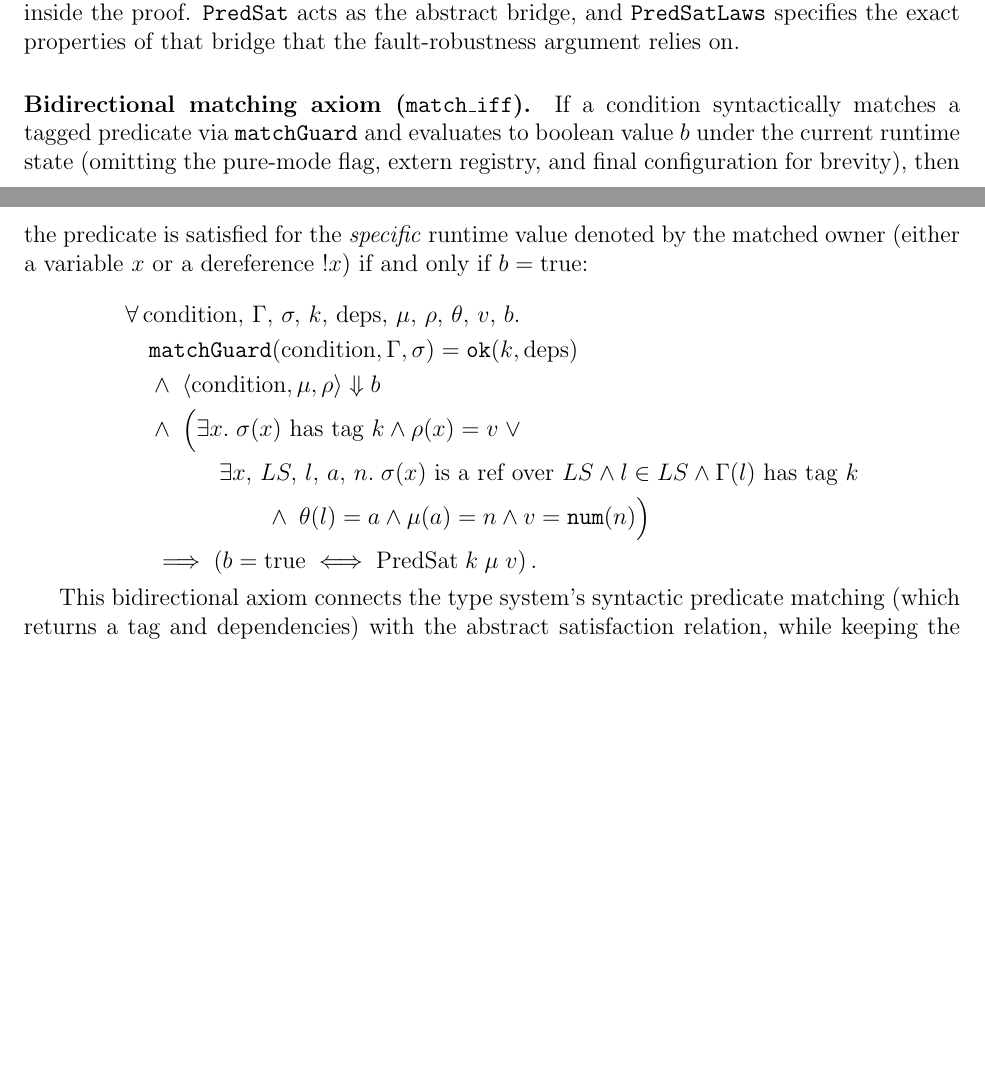
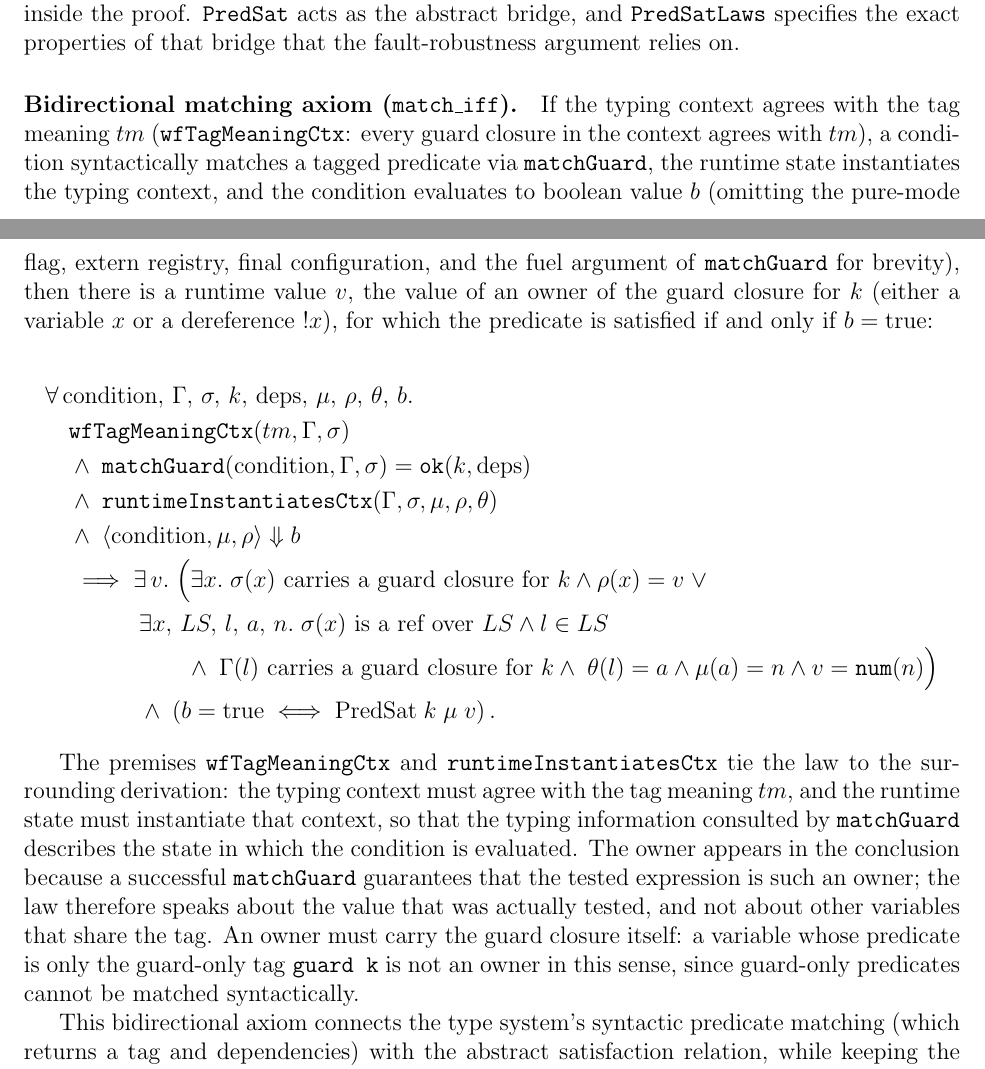
Before and after one commit to vzaliva/poison-lang, a LaTeX paper (doc/poison-lang-description.tex): two parts of pages 34 and 35 of 38, joined at a grey line, cut so that both start at the same text, the shorter picture padded with empty space. Compiled offline with pdfLaTeX.

Commit message:
Update match_iff in the language description

```diff
--- a/doc/poison-lang-description.tex
+++ b/doc/poison-lang-description.tex
@@ -1818,31 +1818,49 @@ closures cannot be re-evaluated directly inside the proof.  \texttt{PredSat}
 acts as the abstract bridge, and \texttt{PredSatLaws} specifies the exact
 properties of that bridge that the fault-robustness argument relies on.
 
-\paragraph{Bidirectional matching axiom (\texttt{match\_iff}).} If a condition
-syntactically matches a tagged predicate via \texttt{matchGuard} and evaluates
-to boolean value $b$ under the current runtime state (omitting the pure-mode flag, extern registry, and final
-configuration for brevity), then the predicate is satisfied for the
-\emph{specific} runtime value denoted by the matched owner (either a variable
-\(x\) or a dereference \(!x\)) if and only if $b = \text{true}$:
+\paragraph{Bidirectional matching axiom (\texttt{match\_iff}).} If the typing
+context agrees with the tag meaning $tm$ (\texttt{wfTagMeaningCtx}: every guard
+closure in the context agrees with $tm$), a condition syntactically matches a
+tagged predicate via \texttt{matchGuard}, the runtime state instantiates the
+typing context, and the condition evaluates to boolean value $b$ (omitting the
+pure-mode flag, extern registry, final configuration, and the fuel argument of
+\texttt{matchGuard} for brevity), then there is a runtime value $v$, the value of
+an owner of the guard closure for $k$ (either a variable \(x\) or a dereference
+\(!x\)), for which the predicate is satisfied if and only if $b = \text{true}$:
 
 \[
 \begin{aligned}
-&\forall\, \text{condition},\, \Gamma,\, \sigma,\, k,\, \text{deps},\, \mu,\, \rho,\, \theta,\, v,\, b.\\
-&\quad \texttt{matchGuard}(\text{condition}, \Gamma, \sigma) = \texttt{ok}(k, \text{deps})\\
+&\forall\, \text{condition},\, \Gamma,\, \sigma,\, k,\, \text{deps},\, \mu,\, \rho,\, \theta,\, b.\\
+&\quad \texttt{wfTagMeaningCtx}(tm, \Gamma, \sigma)\\
+&\quad \land\; \texttt{matchGuard}(\text{condition}, \Gamma, \sigma) = \texttt{ok}(k, \text{deps})\\
+&\quad \land\; \texttt{runtimeInstantiatesCtx}(\Gamma, \sigma, \mu, \rho, \theta)\\
 &\quad \land\; \langle \text{condition}, \mu, \rho \rangle \Downarrow b\\
-&\quad \land\;
+&\quad \implies \exists\, v.\;
 \Big(
-  \exists x.\; \sigma(x)\text{ has tag }k \land \rho(x)=v
+  \exists x.\; \sigma(x)\text{ carries a guard closure for }k \land \rho(x)=v
   \;\lor\\
 &\qquad\qquad
   \exists x,\, LS,\, l,\, a,\, n.\;
-    \sigma(x)\text{ is a ref over }LS \land l \in LS \land \Gamma(l)\text{ has tag }k \\
+    \sigma(x)\text{ is a ref over }LS \land l \in LS \\
 &\qquad\qquad\qquad
+    \land\; \Gamma(l)\text{ carries a guard closure for }k
     \land\; \theta(l)=a \land \mu(a)=n \land v=\texttt{num}(n)
 \Big)\\
-&\quad \implies (b = \text{true} \iff \text{PredSat}\; k\; \mu\; v)\,.
+&\qquad\qquad \land\; (b = \text{true} \iff \text{PredSat}\; k\; \mu\; v)\,.
 \end{aligned}
 \]
+
+The premises \texttt{wfTagMeaningCtx} and \texttt{runtimeInstantiatesCtx} tie
+the law to the surrounding derivation: the typing context must agree with the
+tag meaning $tm$, and the runtime state must instantiate that context, so that
+the typing information consulted by \texttt{matchGuard} describes the state in
+which the condition is evaluated.
+The owner appears in the conclusion because a successful \texttt{matchGuard}
+guarantees that the tested expression is such an owner; the law therefore
+speaks about the value that was actually tested, and not about other variables
+that share the tag.  An owner must carry the guard closure itself: a variable
+whose predicate is only the guard-only tag \texttt{guard k} is not an owner in
+this sense, since guard-only predicates cannot be matched syntactically.
 
 This bidirectional axiom connects the type system's syntactic predicate matching (which
 returns a tag and dependencies) with the abstract satisfaction relation, while
```
Also changed, not shown: doc/poison-lang-description.pdf.
